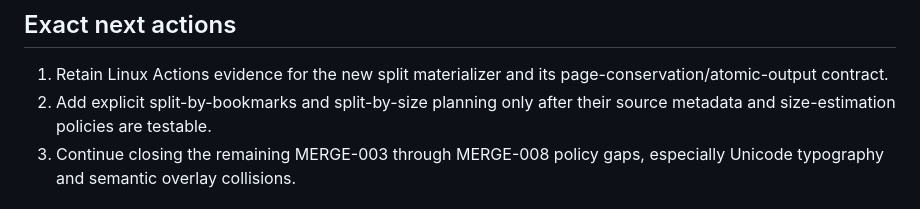
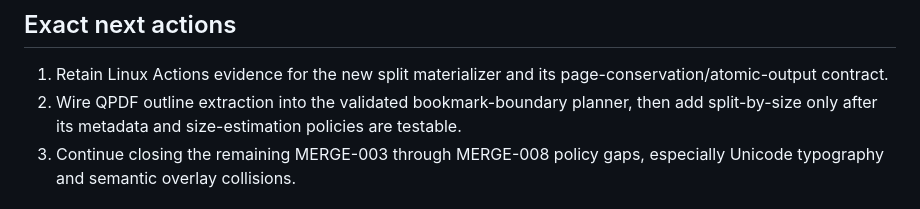
Before and after one commit to PME26Elvis/PincerPDF, a Markdown page: docs/PROJECT_STATE.md, the part around the change. Rendered like a GitHub page.

```diff
--- a/docs/PROJECT_STATE.md
+++ b/docs/PROJECT_STATE.md
@@ -527,8 +527,9 @@ local Windows toolchain after this adjustment.
 
 1. Retain Linux Actions evidence for the new split materializer and its
    page-conservation/atomic-output contract.
-2. Add explicit split-by-bookmarks and split-by-size planning only after their
-   source metadata and size-estimation policies are testable.
+2. Wire QPDF outline extraction into the validated bookmark-boundary planner,
+   then add split-by-size only after its metadata and size-estimation policies
+   are testable.
 3. Continue closing the remaining MERGE-003 through MERGE-008 policy gaps,
    especially Unicode typography and semantic overlay collisions.
 
```
Also changed, not shown: docs/ROADMAP.md (+1 -1 lines).
